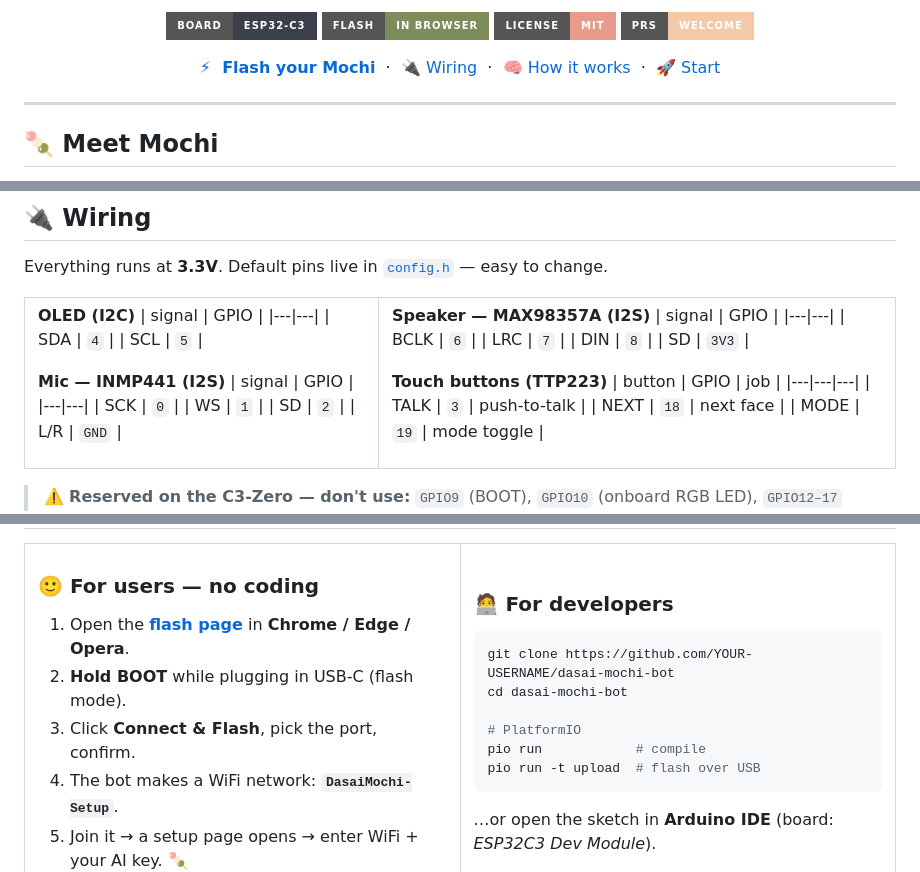
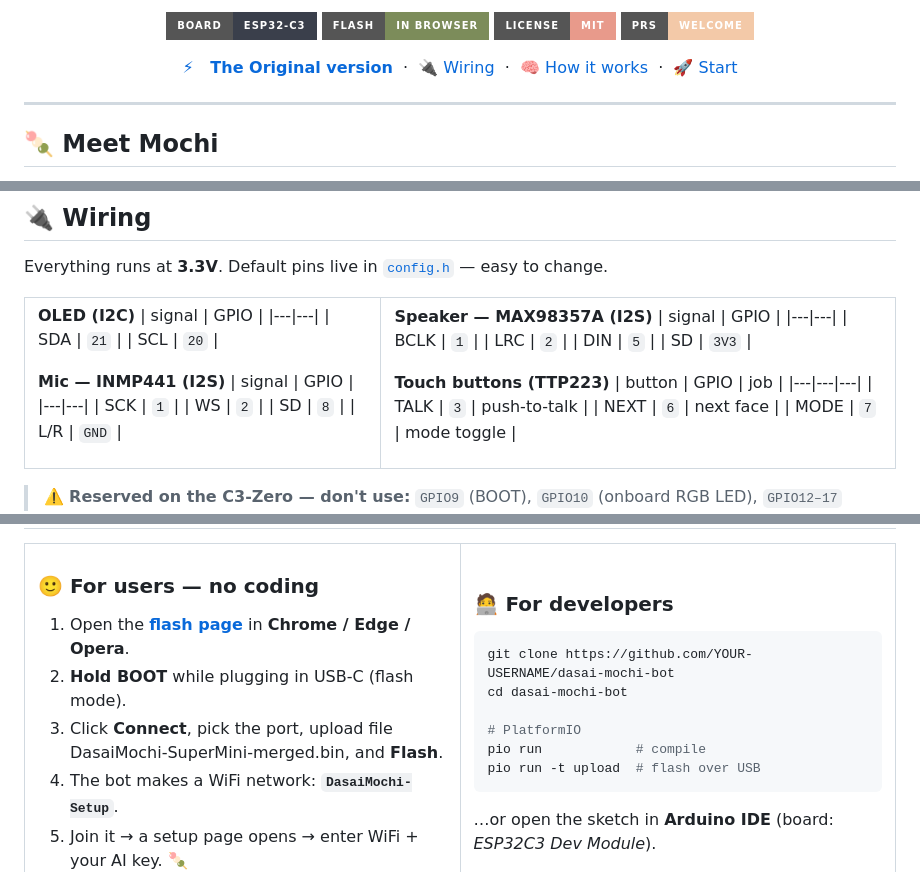
Before and after one commit to MazBayID/V3, a Markdown page: README.md, 3 parts joined by grey strips. Drawn GitHub-style; badges without logos.

```diff
--- a/README.md
+++ b/README.md
@@ -26,7 +26,7 @@ then pulls goofy faces when you leave it alone. <b>Flash it from your browser. N
 </p>
 
 <p>
-  <a href="https://zero-state-logic.github.io/Dasai-mochi-dextop-buddy/"><b>⚡&nbsp;&nbsp;Flash your Mochi</b></a>
+  <a href="https://zero-state-logic.github.io/Dasai-mochi-dextop-buddy/"><b>⚡&nbsp;&nbsp; The Original version</b></a>
   &nbsp;·&nbsp;
   <a href="#-wiring">🔌&nbsp;Wiring</a>
   &nbsp;·&nbsp;
@@ -162,15 +162,15 @@ Everything runs at **3.3V**. Default pins live in [`config.h`](firmware/dasai_mo
 **OLED (I2C)**
 | signal | GPIO |
 |---|---|
-| SDA | `4` |
-| SCL | `5` |
+| SDA | `21` |
+| SCL | `20` |
 
 **Mic — INMP441 (I2S)**
 | signal | GPIO |
 |---|---|
-| SCK | `0` |
-| WS | `1` |
-| SD | `2` |
+| SCK | `1` |
+| WS | `2` |
+| SD | `8` |
 | L/R | `GND` |
 
 </td>
@@ -179,17 +179,17 @@ Everything runs at **3.3V**. Default pins live in [`config.h`](firmware/dasai_mo
 **Speaker — MAX98357A (I2S)**
 | signal | GPIO |
 |---|---|
-| BCLK | `6` |
-| LRC | `7` |
-| DIN | `8` |
+| BCLK | `1` |
+| LRC | `2` |
+| DIN | `5` |
 | SD | `3V3` |
 
 **Touch buttons (TTP223)**
 | button | GPIO | job |
 |---|---|---|
 | TALK | `3` | push-to-talk |
-| NEXT | `18` | next face |
-| MODE | `19` | mode toggle |
+| NEXT | `6` | next face |
+| MODE | `7` | mode toggle |
 
 </td>
 </tr>
@@ -215,5 +214,5 @@ Full step-by-step: **[`hardware/WIRING.md`](hardware/WIRING.md)**
 2. **Hold BOOT** while plugging in USB-C (flash mode).
-3. Click **Connect & Flash**, pick the port, confirm.
+3. Click **Connect**, pick the port, upload file DasaiMochi-SuperMini-merged.bin, and **Flash**.
 4. The bot makes a WiFi network: **`DasaiMochi-Setup`**.
 5. Join it → a setup page opens → enter WiFi + your AI key. 🍡
 
```
Also changed, not shown: other parts of README.md (+1 -2 lines).
